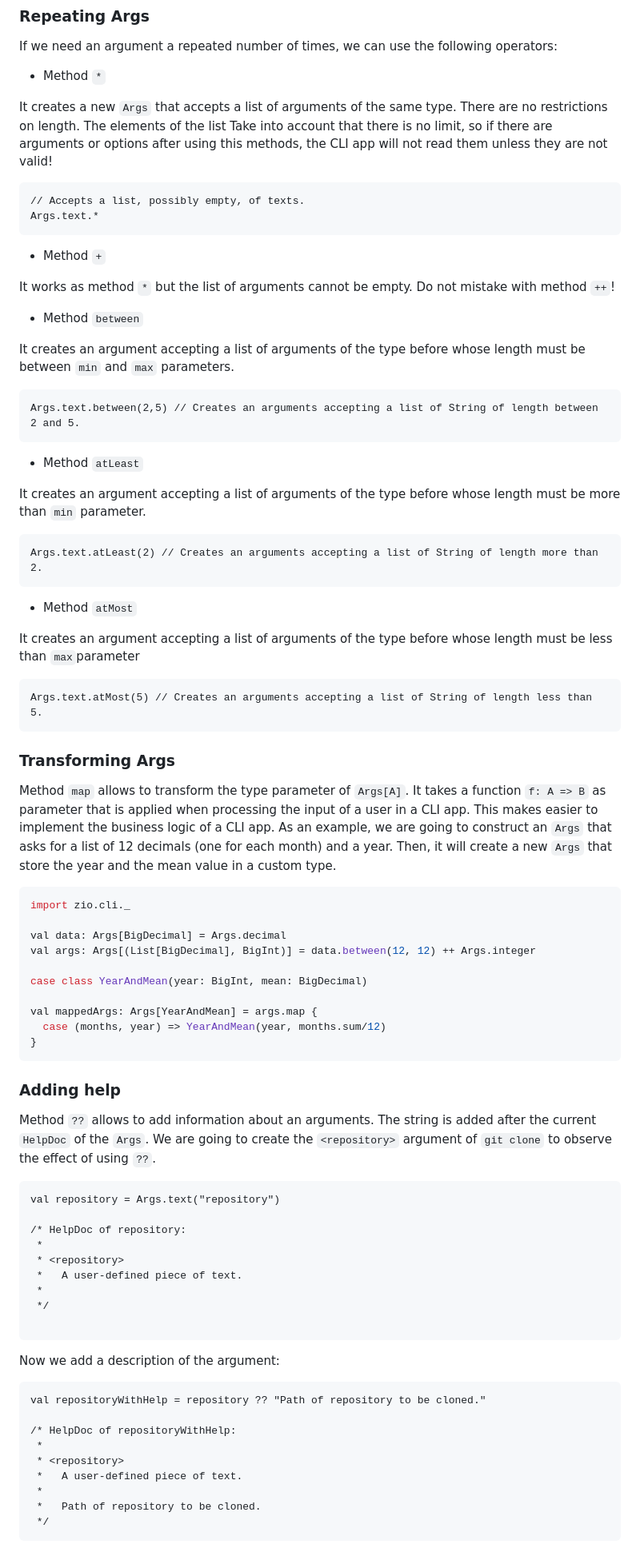
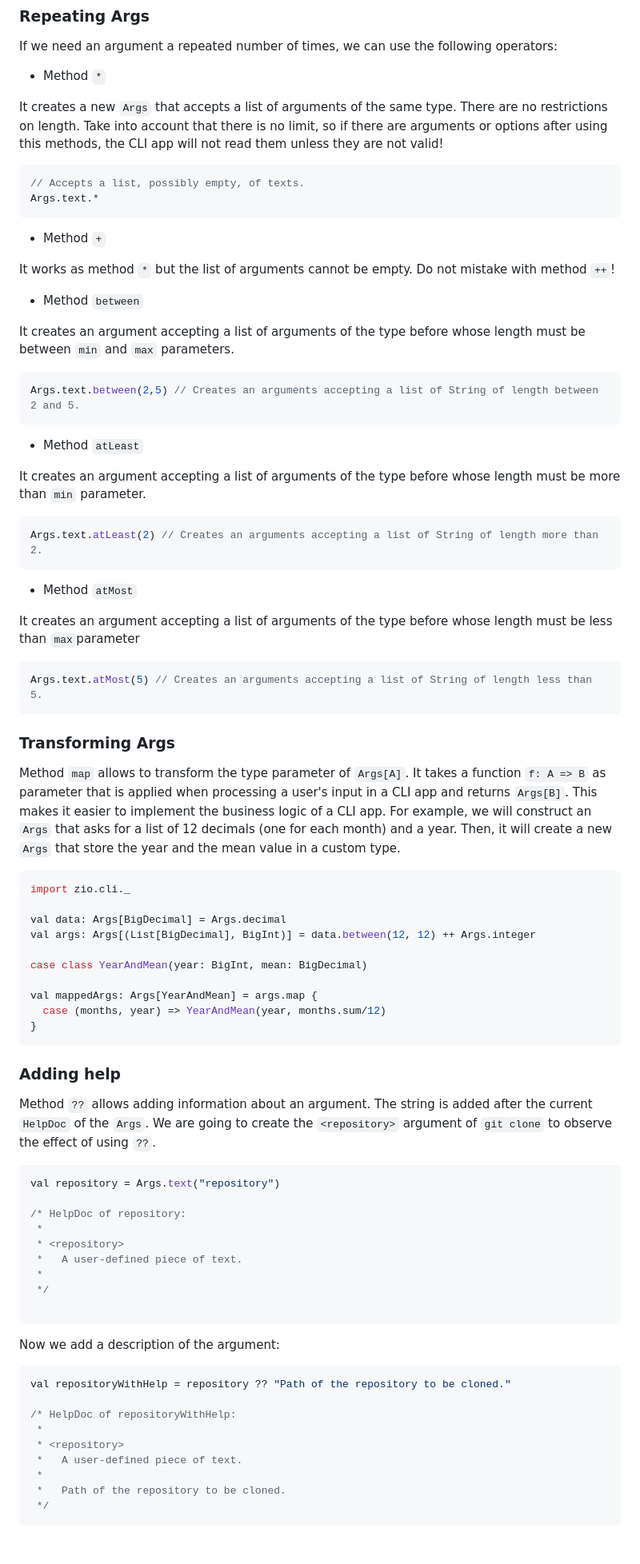
Before and after one commit to zio/zio-cli, a Markdown page: docs/args.md, the part around the change printed below. Shown: that part at 80% size. Drawn GitHub-style.

````diff
--- a/docs/args.md
+++ b/docs/args.md
@@ -161,8 +159,8 @@ COMMANDS
 If we need an argument a repeated number of times, we can use the following operators:
 - Method `*`
 
-It creates a new `Args` that accepts a list of arguments of the same type. There are no restrictions on length. The elements of the list Take into account that there is no limit, so if there are arguments or options after using this methods, the CLI app will not read them unless they are not valid!
-```scala:mdoc:silence
+It creates a new `Args` that accepts a list of arguments of the same type. There are no restrictions on length. Take into account that there is no limit, so if there are arguments or options after using this methods, the CLI app will not read them unless they are not valid!
+```scala mdoc:silence
 // Accepts a list, possibly empty, of texts.
 Args.text.*
 ```
@@ -173,25 +171,25 @@ It works as method `*` but the list of arguments cannot be empty. Do not mistake
 - Method `between`
 
 It creates an argument accepting a list of arguments of the type before whose length must be between `min` and `max` parameters.
-```scala:mdoc:silence
+```scala mdoc:silence
 Args.text.between(2,5) // Creates an arguments accepting a list of String of length between 2 and 5.
 ```
 - Method `atLeast`
 
 It creates an argument accepting a list of arguments of the type before whose length must be more than `min` parameter.
-```scala:mdoc:silence
+```scala mdoc:silence
 Args.text.atLeast(2) // Creates an arguments accepting a list of String of length more than 2.
 ```
 
 - Method `atMost`
 
 It creates an argument accepting a list of arguments of the type before whose length must be less than `max`parameter
-```scala:mdoc:silence
+```scala mdoc:silence
 Args.text.atMost(5) // Creates an arguments accepting a list of String of length less than 5.
 ```
 
 ### Transforming Args
-Method `map` allows to transform the type parameter of `Args[A]`. It takes a function `f: A => B` as parameter that is applied when processing the input of a user in a CLI app. This makes easier to implement the business logic of a CLI app. As an example, we are going to construct an `Args` that asks for a list of 12 decimals (one for each month) and a year. Then, it will create a new `Args` that store the year and the mean value in a custom type.
+Method `map` allows to transform the type parameter of `Args[A]`. It takes a function `f: A => B` as parameter that is applied when processing a user's input in a CLI app and returns `Args[B]`. This makes it easier to implement the business logic of a CLI app. For example, we will construct an `Args` that asks for a list of 12 decimals (one for each month) and a year. Then, it will create a new `Args` that store the year and the mean value in a custom type.
 ```scala mdoc:silent:reset
 import zio.cli._
 
@@ -206,9 +204,9 @@ val mappedArgs: Args[YearAndMean] = args.map {
 ```
 
 ### Adding help
-Method `??` allows to add information about an arguments. The string is added after the current `HelpDoc` of the `Args`. We are going to create the `<repository>` argument of `git clone` to observe the effect of using `??`.
+Method `??` allows adding information about an argument. The string is added after the current `HelpDoc` of the `Args`. We are going to create the `<repository>` argument of `git clone` to observe the effect of using `??`.
 
-```scala:mdoc:silence
+```scala mdoc:silence
 val repository = Args.text("repository")
 
 /* HelpDoc of repository:
@@ -221,14 +219,14 @@ val repository = Args.text("repository")
 ```
 Now we add a description of the argument:
 
-```scala:mdoc:silence
-val repositoryWithHelp = repository ?? "Path of repository to be cloned."
+```scala mdoc:silence
+val repositoryWithHelp = repository ?? "Path of the repository to be cloned."
 
 /* HelpDoc of repositoryWithHelp:
  *
  * <repository>
  *   A user-defined piece of text.
  *
- *   Path of repository to be cloned.
+ *   Path of the repository to be cloned.
  */
 ```
````
Also changed, not shown: other parts of docs/args.md (+4 -6 lines).
